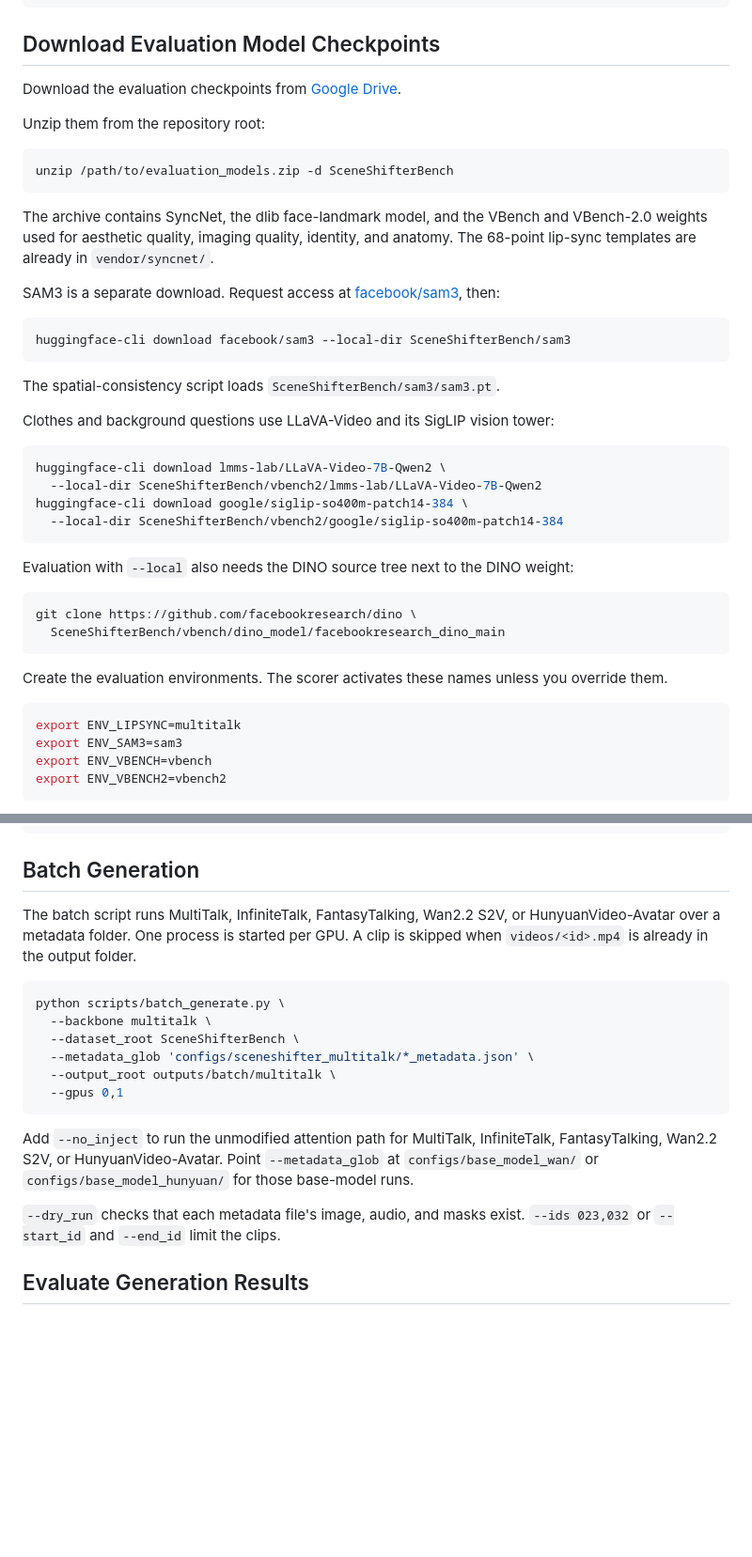
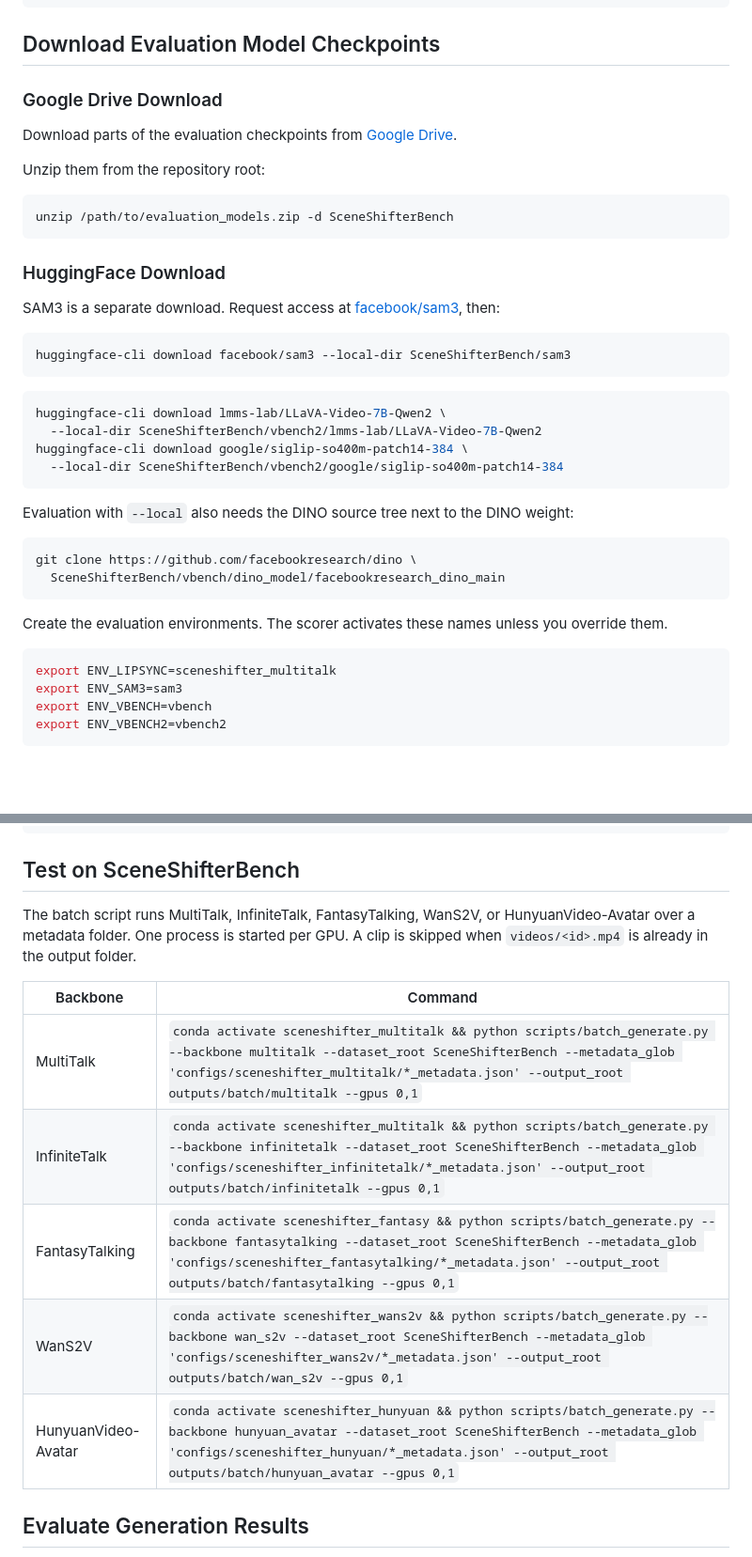
Before and after one commit to JamesLong199/SceneShifter, a Markdown page: SceneShifterBench/README.md, 2 parts joined by grey strips. Shown at 94% size. Drawn GitHub-style; blank space fills up the shorter version.

Commit message:
Split bench checkpoint downloads and list the full test commands.
The lip-sync environment name now matches the MultiTalk conda environment.

Co-authored-by: Cursor <cursoragent@cursor.com>

````diff
--- a/SceneShifterBench/README.md
+++ b/SceneShifterBench/README.md
@@ -12,7 +12,9 @@ unzip /path/to/dataset.zip -d SceneShifterBench
 
 ## Download Evaluation Model Checkpoints
 
-Download the evaluation checkpoints from [Google Drive](https://drive.google.com/EVALUATION_MODELS_LINK).
+### Google Drive Download
+
+Download parts of the evaluation checkpoints from [Google Drive](https://drive.google.com/EVALUATION_MODELS_LINK).
 
 Unzip them from the repository root:
 
@@ -20,17 +22,13 @@ Unzip them from the repository root:
 unzip /path/to/evaluation_models.zip -d SceneShifterBench
 ```
 
-The archive contains SyncNet, the dlib face-landmark model, and the VBench and VBench-2.0 weights used for aesthetic quality, imaging quality, identity, and anatomy. The 68-point lip-sync templates are already in `vendor/syncnet/`.
+### HuggingFace Download
 
 SAM3 is a separate download. Request access at [facebook/sam3](https://huggingface.co/facebook/sam3), then:
 
 ```bash
 huggingface-cli download facebook/sam3 --local-dir SceneShifterBench/sam3
 ```
-
-The spatial-consistency script loads `SceneShifterBench/sam3/sam3.pt`.
-
-Clothes and background questions use LLaVA-Video and its SigLIP vision tower:
 
 ```bash
 huggingface-cli download lmms-lab/LLaVA-Video-7B-Qwen2 \
@@ -49,7 +47,7 @@ git clone https://github.com/facebookresearch/dino \
 Create the evaluation environments. The scorer activates these names unless you override them.
 
 ```bash
-export ENV_LIPSYNC=multitalk
+export ENV_LIPSYNC=sceneshifter_multitalk
 export ENV_SAM3=sam3
 export ENV_VBENCH=vbench
 export ENV_VBENCH2=vbench2
@@ -95,22 +93,17 @@ cd sam3
 pip install -e .
 ```
 
-## Batch Generation
+## Test on SceneShifterBench
 
-The batch script runs MultiTalk, InfiniteTalk, FantasyTalking, Wan2.2 S2V, or HunyuanVideo-Avatar over a metadata folder. One process is started per GPU. A clip is skipped when `videos/<id>.mp4` is already in the output folder.
+The batch script runs MultiTalk, InfiniteTalk, FantasyTalking, WanS2V, or HunyuanVideo-Avatar over a metadata folder. One process is started per GPU. A clip is skipped when `videos/<id>.mp4` is already in the output folder.
 
-```bash
-python scripts/batch_generate.py \
-  --backbone multitalk \
-  --dataset_root SceneShifterBench \
-  --metadata_glob 'configs/sceneshifter_multitalk/*_metadata.json' \
-  --output_root outputs/batch/multitalk \
-  --gpus 0,1
-```
-
-Add `--no_inject` to run the unmodified attention path for MultiTalk, InfiniteTalk, FantasyTalking, Wan2.2 S2V, or HunyuanVideo-Avatar. Point `--metadata_glob` at `configs/base_model_wan/` or `configs/base_model_hunyuan/` for those base-model runs.
-
-`--dry_run` checks that each metadata file's image, audio, and masks exist. `--ids 023,032` or `--start_id` and `--end_id` limit the clips.
+| Backbone | Command |
+|---|---|
+| MultiTalk | `conda activate sceneshifter_multitalk && python scripts/batch_generate.py --backbone multitalk --dataset_root SceneShifterBench --metadata_glob 'configs/sceneshifter_multitalk/*_metadata.json' --output_root outputs/batch/multitalk --gpus 0,1` |
+| InfiniteTalk | `conda activate sceneshifter_multitalk && python scripts/batch_generate.py --backbone infinitetalk --dataset_root SceneShifterBench --metadata_glob 'configs/sceneshifter_infinitetalk/*_metadata.json' --output_root outputs/batch/infinitetalk --gpus 0,1` |
+| FantasyTalking | `conda activate sceneshifter_fantasy && python scripts/batch_generate.py --backbone fantasytalking --dataset_root SceneShifterBench --metadata_glob 'configs/sceneshifter_fantasytalking/*_metadata.json' --output_root outputs/batch/fantasytalking --gpus 0,1` |
+| WanS2V | `conda activate sceneshifter_wans2v && python scripts/batch_generate.py --backbone wan_s2v --dataset_root SceneShifterBench --metadata_glob 'configs/sceneshifter_wans2v/*_metadata.json' --output_root outputs/batch/wan_s2v --gpus 0,1` |
+| HunyuanVideo-Avatar | `conda activate sceneshifter_hunyuan && python scripts/batch_generate.py --backbone hunyuan_avatar --dataset_root SceneShifterBench --metadata_glob 'configs/sceneshifter_hunyuan/*_metadata.json' --output_root outputs/batch/hunyuan_avatar --gpus 0,1` |
 
 ## Evaluate Generation Results
 
````
